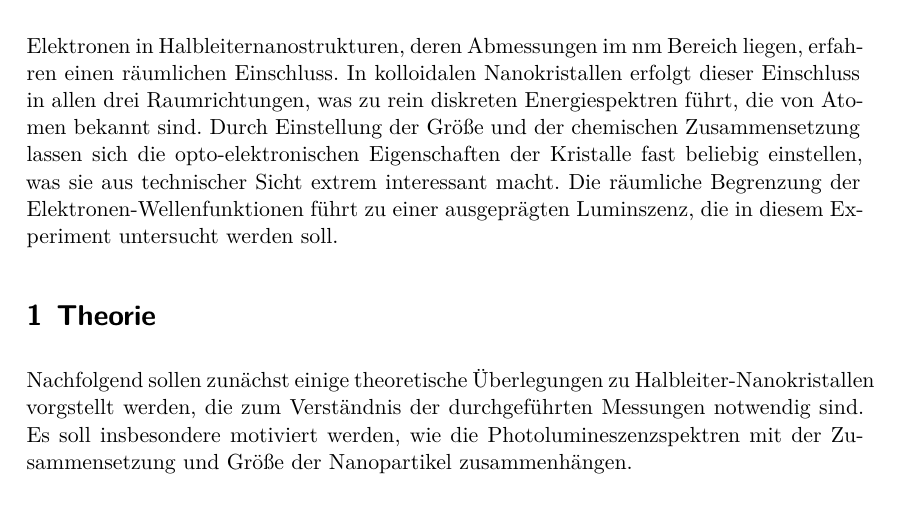
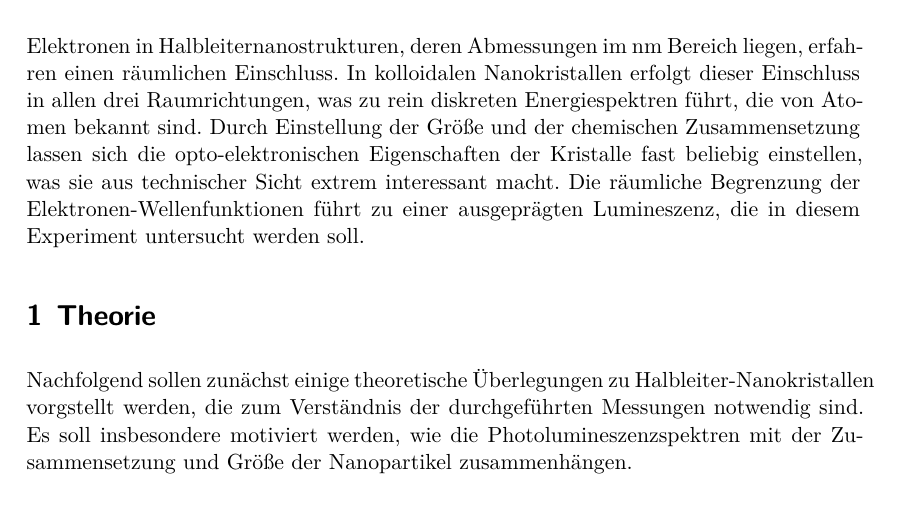
Before and after one commit to stefangri/fekoe_fp, a LaTeX document (PL/report/main.tex, which reads PL/report/content/01_theory.tex): part of page 2 of 7, cut so that both start at the same text. Compiled offline with XeLaTeX; a LaTeX package or settings file that is missing is left out; an older LaTeX class or package is replaced by its successor.

Commit message:
korrektur

```diff
--- a/PL/report/content/01_theory.tex
+++ b/PL/report/content/01_theory.tex
@@ -5,7 +5,7 @@ erfahren einen räumlichen Einschluss. In kolloidalen Nanokristallen erfolgt die
 in allen drei Raumrichtungen, was zu rein diskreten Energiespektren führt, die von Atomen bekannt sind.
 Durch Einstellung der Größe und der chemischen Zusammensetzung lassen sich die opto-elektronischen
 Eigenschaften der Kristalle fast beliebig einstellen, was sie aus technischer Sicht extrem interessant macht.
-Die räumliche Begrenzung der Elektronen-Wellenfunktionen führt zu einer ausgeprägten Luminszenz, die
+Die räumliche Begrenzung der Elektronen-Wellenfunktionen führt zu einer ausgeprägten Lumineszenz, die
 in diesem Experiment untersucht werden soll.
 
 \section{Theorie}
```
